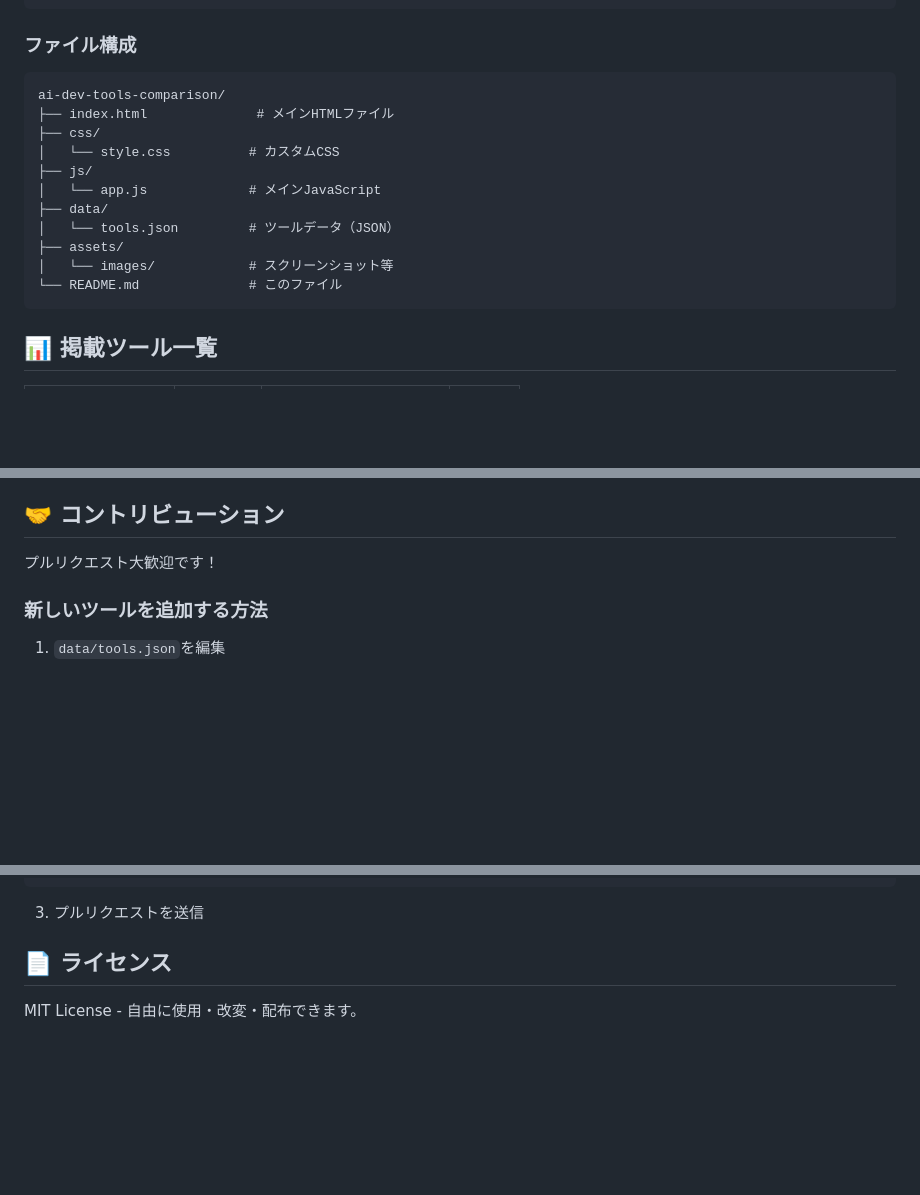
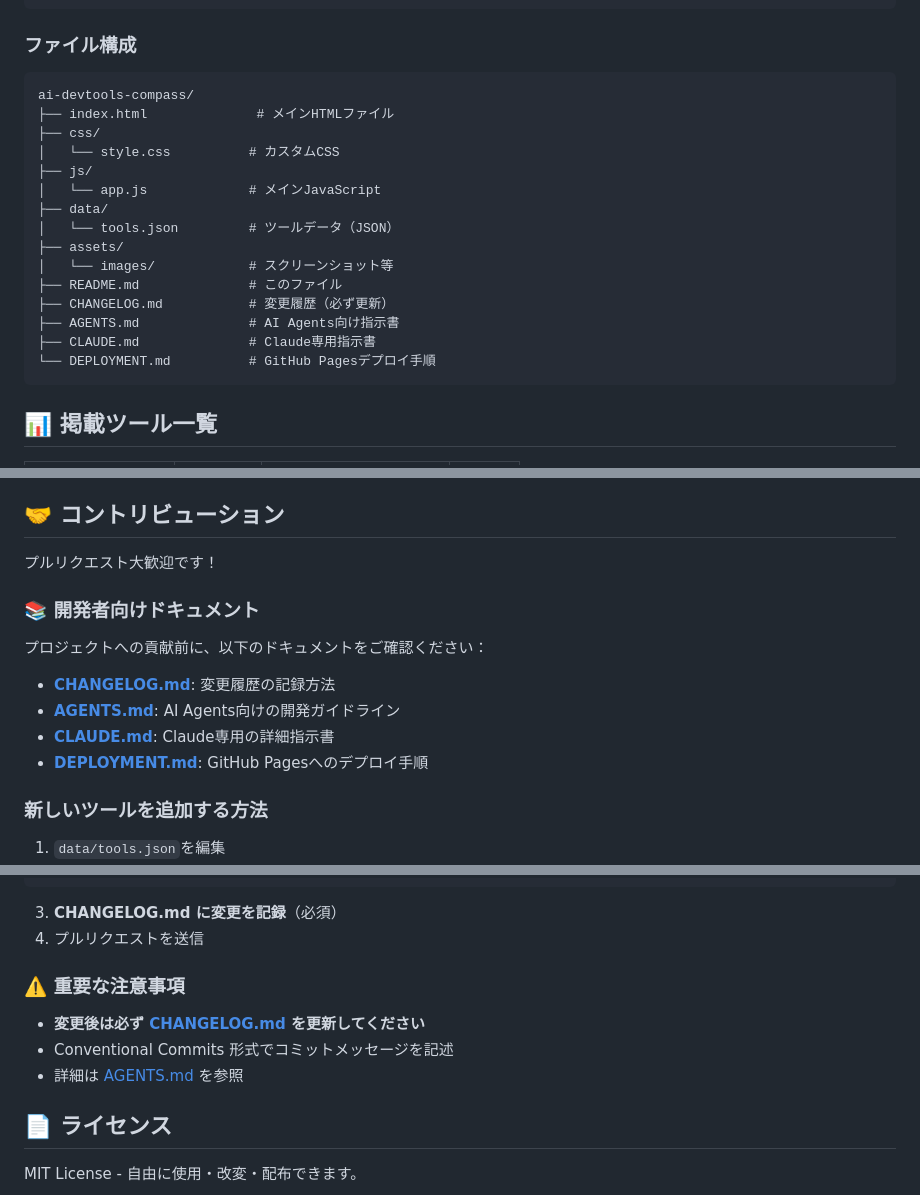
Before and after one commit to garyohosu/ai-devtools-compass, a Markdown page: README.md, 3 parts joined by grey strips. Drawn GitHub-style; blank space fills up the shorter version.

Commit message:
docs: READMEにドキュメントリンクとコントリビューションガイドを追加
📝 追加内容:
- ファイル構成に新規ドキュメント3点を追加
- コントリビューションセクションを拡充
- 開発者向けドキュメントへのリンク追加
- CHANGELOG.md更新の重要性を強調

🎯 目的:
- 貢献者がドキュメントを見つけやすくする
- 変更履歴記録の重要性を周知

````diff
--- a/README.md
+++ b/README.md
@@ -78,7 +78,7 @@ open http://localhost:8000
 ### ファイル構成
 
 ```
-ai-dev-tools-comparison/
+ai-devtools-compass/
 ├── index.html              # メインHTMLファイル
 ├── css/
 │   └── style.css          # カスタムCSS
@@ -88,7 +88,11 @@ ai-dev-tools-comparison/
 │   └── tools.json         # ツールデータ（JSON）
 ├── assets/
 │   └── images/            # スクリーンショット等
-└── README.md              # このファイル
+├── README.md              # このファイル
+├── CHANGELOG.md           # 変更履歴（必ず更新）
+├── AGENTS.md              # AI Agents向け指示書
+├── CLAUDE.md              # Claude専用指示書
+└── DEPLOYMENT.md          # GitHub Pagesデプロイ手順
 ```
 
 ## 📊 掲載ツール一覧
@@ -177,6 +181,15 @@ ai-dev-tools-comparison/
 
 プルリクエスト大歓迎です！
 
+### 📚 開発者向けドキュメント
+
+プロジェクトへの貢献前に、以下のドキュメントをご確認ください：
+
+- **[CHANGELOG.md](CHANGELOG.md)**: 変更履歴の記録方法
+- **[AGENTS.md](AGENTS.md)**: AI Agents向けの開発ガイドライン
+- **[CLAUDE.md](CLAUDE.md)**: Claude専用の詳細指示書
+- **[DEPLOYMENT.md](DEPLOYMENT.md)**: GitHub Pagesへのデプロイ手順
+
 ### 新しいツールを追加する方法
 
 1. `data/tools.json`を編集
@@ -204,7 +217,14 @@ ai-dev-tools-comparison/
 }
 ```
 
-3. プルリクエストを送信
+3. **CHANGELOG.md に変更を記録**（必須）
+4. プルリクエストを送信
+
+### ⚠️ 重要な注意事項
+
+- **変更後は必ず [CHANGELOG.md](CHANGELOG.md) を更新してください**
+- Conventional Commits 形式でコミットメッセージを記述
+- 詳細は [AGENTS.md](AGENTS.md) を参照
 
 ## 📄 ライセンス
 
````
Also changed, not shown: other parts of README.md (+1 -1 lines).
